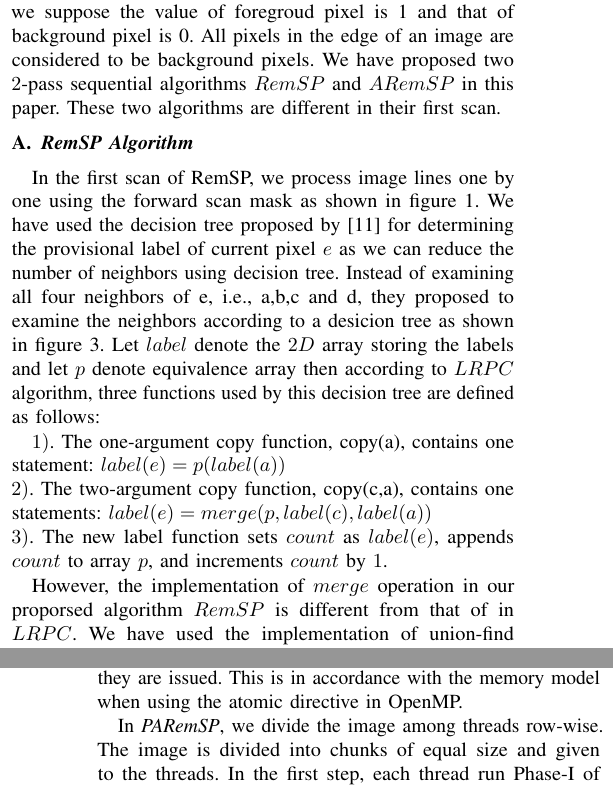
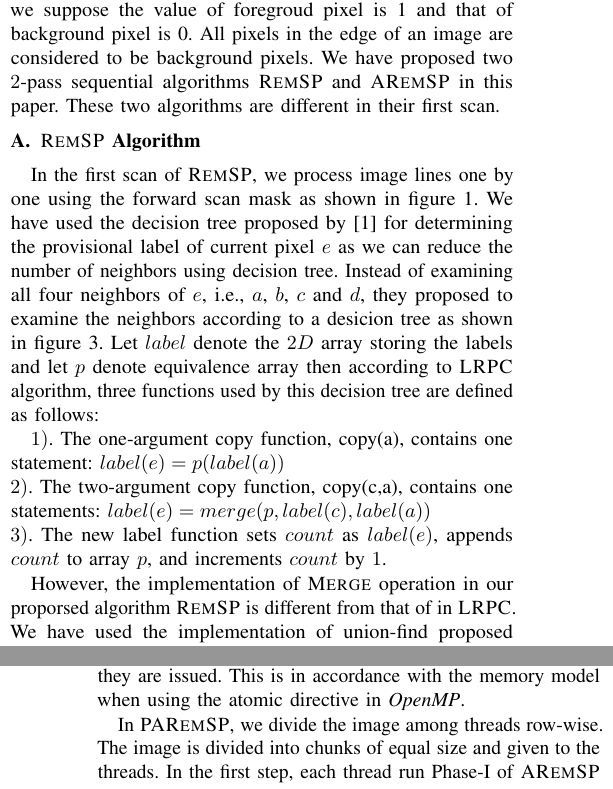
Before and after one commit to littlechamp10/CCL, a LaTeX paper (paper/main.tex, which reads paper/parallel_algo.tex, paper/proposed_algo.tex): two parts of the columns of pages 2 and 3 of 8, joined at a grey line, cut so that both start at the same text. The pictures show the PDF file paper/main.pdf that the author committed with the source.

Commit message:
sid_change

```diff
--- a/paper/parallel_algo.tex
+++ b/paper/parallel_algo.tex
@@ -2,13 +4,18 @@
+on a shared memory system. In doing so we make the assumption that memory read/write
+operations are atomic and any operations issued concurrently by different processors will be executed in some unknown
+sequential order unless specific constructs are used to ensure an ordering.
+However,two dependent operations issued by
+the same processor will always be applied in the same order as they are issued.
+This is in accordance with the memory model when using the atomic directive in
+{\em OpenMP}.
 
-In the following we describe how one can run {\em ARemSP} algorithm in parallel
-on a shared memory system. In doing so we make the assumption that memory read/write operations are atomic and any operations issued concurrently by different processors will be executed in some unknown
-sequential order unless specific constructs are used to ensure an ordering. However,two dependent operations issued by the same processor
-will always be applied in the same order as they are issued. This is in accordance with the memory model when using the atomic directive in OpenMP.
-
-In {\em PARemSP}, we divide the image among threads row-wise. The image is
+In \paremsp,\ we divide the image among threads row-wise. The image is
 divided into chunks of equal size and given to the threads. In the first step,
-each thread run Phase-I of {\em ARemSP} on it's chunk simultaneously. We
-initialize the label to the start index of the thread for every thread so that no two pixels in the image have the same label after the first step. After the first step, each pixel is given a provisional label. Now the pixels at the boundary of each chunk need to be merged to get the final labels. In the second step, we merge the boundary pixels using parallel implementation of Rem's
-Algorithm \cite{Patwary2012_PARemSP}. We implement the parallel algorithm using
+each thread run Phase-I of \aremsp\ on it's chunk simultaneously. We
+initialize the label to the start index of the thread for every thread so that no
+two pixels in the image have the same label after the first step. After the first step,
+each pixel is given a provisional label. Now the pixels at the boundary of each chunk need to
+be merged to get the final labels. In the second step, we merge the boundary pixels using parallel
+implementation of Rem's Algorithm \cite{Patwary2012_PARemSP}. We implement the parallel algorithm using
 OpenMP directives {\em pragma omp parallel} and {\em pragma omp for}. The
 pseudo code for parallel implementation of Rem's Algorithm is given as Algorithm
--- a/paper/proposed_algo.tex
+++ b/paper/proposed_algo.tex
@@ -1,16 +1,20 @@
 \section{Proposed Algorithm}
-
+\label{sec:proposed_algorithm}
 For an $M \times N$ image, we denote $image(a)$ to denote the pixel value of pixel $a$. As we are working with
 binary images, we suppose the value of foregroud pixel is 1 and that of background pixel is 0. All pixels in
 the edge of an image are considered to be background pixels. We have proposed two $2$-pass sequential algorithms
-$RemSP$ and $ARemSP$ in this paper. These two algorithms are different in their first scan.
+\remsp\ and \aremsp\ in this paper. These two algorithms are different in their
+first scan.
 
-\subsection{\em{RemSP} Algorithm}
-In the first scan of RemSP, we process image lines one by one using the forward scan mask as shown in figure \ref{fscan1}. We
-have used the decision tree proposed by \cite{Wu2009_LRPC} for determining the provisional label of current pixel
-$e$ as we can reduce the number of neighbors using decision tree. Instead of examining all four neighbors of e,
-i.e., a,b,c and d, they proposed to examine the neighbors according to a desicion tree as shown in figure \ref{dtree}. Let $label$
-denote the $2D$ array storing the labels and let $p$ denote equivalence array then according to $LRPC$ algorithm,
+\subsection{\remsp\ Algorithm}
+In the first scan of \remsp,\ we process image lines one by one using the
+forward scan mask as shown in figure \ref{fscan1}. We have used the decision
+tree proposed by \cite{Wu2009_LRPC} for determining the provisional label of current pixel
+$e$ as we can reduce the number of neighbors using decision tree. Instead of
+examining all four neighbors of $e$, i.e., $a$, $b$, $c$ and $d$, they proposed
+to examine the neighbors according to a desicion tree as shown in figure \ref{dtree}.
+ Let $label$ denote the $2D$ array storing the labels and let $p$ denote equivalence array
+ then according to \lrpc\ algorithm,
 three functions used by this decision tree are defined as follows:
 
 $1)$. The one-argument copy function, copy(a), contains one statement:
@@ -19,22 +23,33 @@ $2)$. The two-argument copy function, copy(c,a), contains one statements:
 				$label(e) = merge(p, label(c), label(a))$\\
 $3)$. The new label function sets $count$ as $label(e)$, appends $count$ to array $p$, and increments $count$ by $1$.
 
-However, the implementation of $merge$ operation in our proporsed algorithm $RemSP$ is different from that of in $LRPC$.
-We have used the implementation of union-find proposed by $Rem$ \cite{Patwary2010_RemSP} for merge operation. $Rem$
-integrates the Union operation with a compression technique known as Splicing $(sp)$. In the case when $rootx$ is to
-be moved to $p(rootx)$ it works as follows: just before this operation, $rootx$ is stored in a temporary variable $z$ and
-then, just before moving $rootx$ up to its parent $p(z)$, $p(rootx)$ is set to $p(rooty)$, making the subtree rooted at
+However, the implementation of \merge\ operation in our proporsed algorithm
+\remsp\ is different from that of in \lrpc.\
+We have used the implementation of union-find proposed by {\em Rem}
+\cite{Patwary2010_RemSP} for merge operation. {\em Rem} integrates the Union
+operation with a compression technique known as Splicing $(sp)$. In the case when
+$rootx$ is to be moved to $p(rootx)$ it works as follows: just before this operation,
+$rootx$ is stored in a temporary variable $z$ and
+then, just before moving $rootx$ up to its parent $p(z)$, $p(rootx)$ is set to $p(rooty)$,
+making the subtree rooted at
 $rootx$ a sibling of $rooty$. This neither compromises the increasing parent property (because $p(rootx) < p(rooty)$)
 nor invalidates the set structures (because the two sets will have been merged when the operation ends.) The effect of $sp$
 is that each new parent has a higher value than the value of the old parent, thus compressing the tree. The algorithm for
-$merge$ is given as Algorithm \ref{alg:merge}. The full algorithm for $RemSP$ is
+\merge\ is given as Algorithm \ref{alg:merge}. The full algorithm for \remsp\ is
 given as Algorithm \ref{alg:RemSP}.
 
-\subsection{\em{ARemSP} Algorithm}
-In the first scan of $ARemSP$, we process image lines two by two and processes pixels two by two using the mask shown in figure \ref{fscan2} suggested
-in \cite{He2012_ARun}. We will give the label to both $e$ and $g$ simultaneously. If both $e$ and $g$ are background pixels,
-then needs to be done. If $e$ is a foreground pixel and there is no foreground pixel in the mask, we assign a new provisional label
-to $e$ and if $g$ is a foreground pixel, we will give the label of $e$ to $g$. If there are foreground pixels in the mask, then we
-assign $e$ any label assigned to foreground pixels. In this case, if there is only one connected component in the mask then there is
-no need for label equivalance. Otherwise, if there are more than one connected component in the mask and as they are connected to $e$ so
-all the labels of the connected components are equivalent labels and needs to be merged.For all the cases,one can refer \cite{He2012_ARun}.
+\subsection{\aremsp\ Algorithm}
+In the first scan of \aremsp,\ we process image lines two by two and processes
+pixels two by two using the mask shown in figure \ref{fscan2} suggested in \cite{He2012_ARun}.
+We will give the label to both $e$ and $g$ simultaneously. If both $e$ and $g$ are background pixels,
+then needs to be done. If $e$ is a foreground pixel and there is no foreground pixel in the mask, we assign a
+new provisional label to $e$ and if $g$ is a foreground pixel, we will give the
+label of $e$ to $g$. If there are foreground pixels in the mask, then we assign $e$ any label assigned to
+foreground pixels. In this case, if there is only one connected component in the mask then there is
+no need for label equivalance. Otherwise, if there are more than one connected component in the mask and as
+they are connected to $e$ so all the labels of the connected components are
+equivalent labels and needs to be merged.For all the cases,one can refer \cite{He2012_ARun}.
+In \cite{He2012_ARun}, they have used three arrays for merge operation. However, we have used the implementation of
+union-find proposed by {\em Rem} \cite{Patwary2010_RemSP} for merge operation in
+\aremsp.\ The full algorithm for \aremsp\ is given as Algorithm
+\ref{alg:ARemSP}.
```
Also changed, not shown: paper/experiments.tex (+23 -14 lines), paper/introduction.tex (+26 -15 lines), paper/main.tex (+1 -0 lines), paper/main.pdf, paper/parallel_algo.tex (6 more changed lines), paper/proposed_algo.tex (3 more changed lines).
